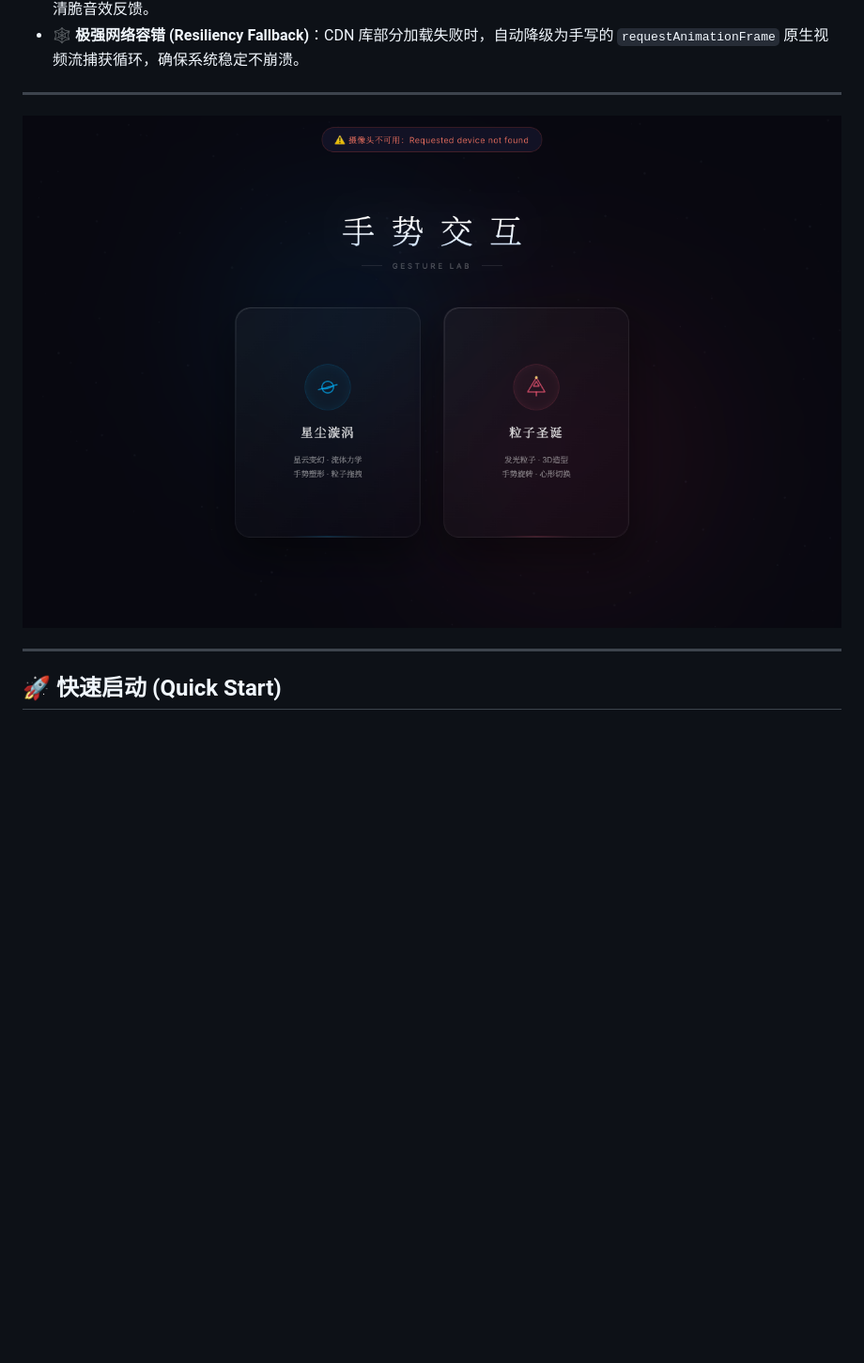
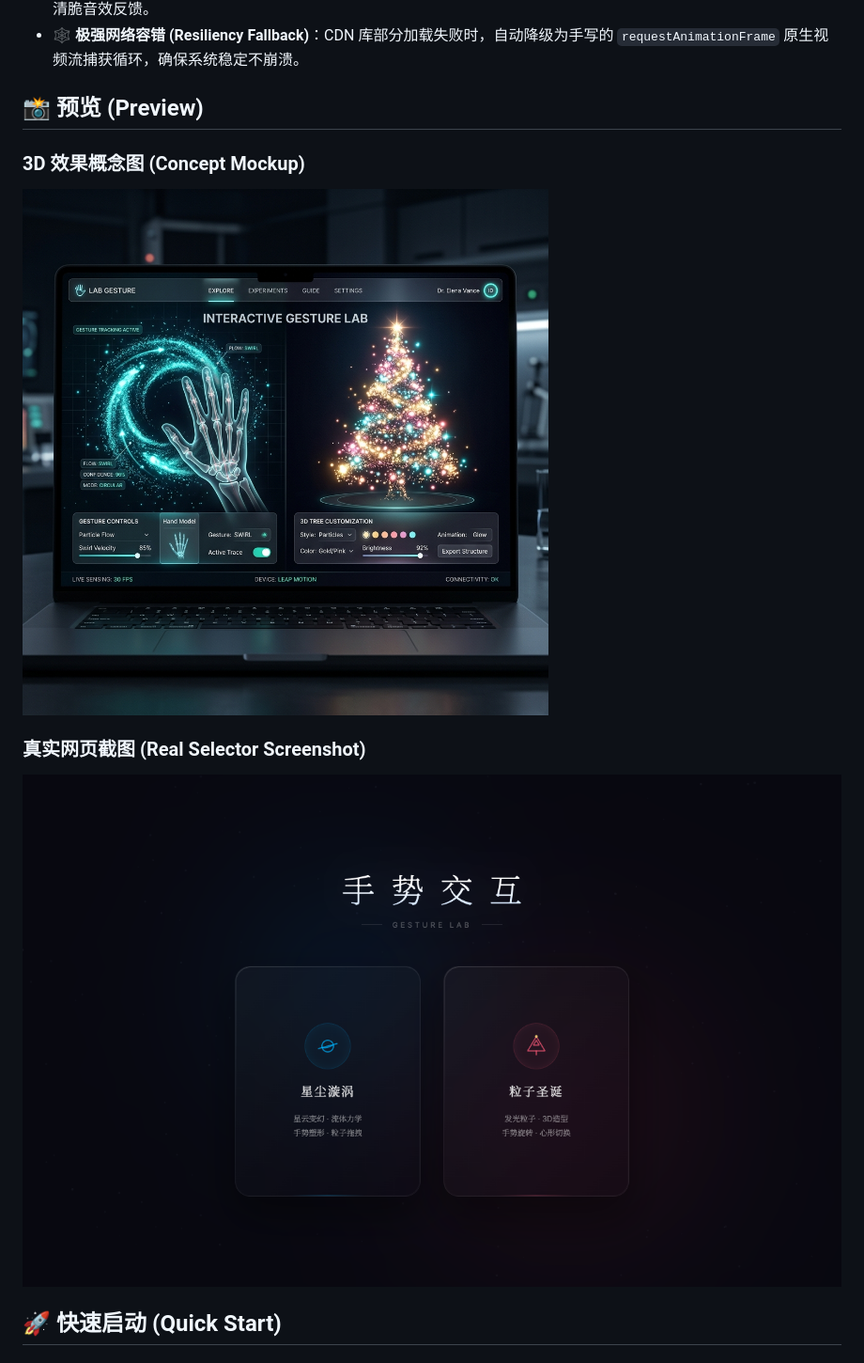
Before and after one commit to 14sword/web-gesture-lab, a Markdown page: README.md, the part around the change. Shown: that part at 94% size. Drawn GitHub-style; pictures changed too: assets/preview.png, assets/screenshot.png (added); blank space fills up the shorter version.

Commit message:
docs: add real browser screenshot and restore original concept mockup in README

```diff
--- a/README.md
+++ b/README.md
@@ -29,11 +29,13 @@
 - 🎶 **动态手势音效与背景音乐**：进入不同场景自适应调配和播放 BGM，核心手势触发时带有 Web Audio API 实时合成的清脆音效反馈。
 - 🕸️ **极强网络容错 (Resiliency Fallback)**：CDN 库部分加载失败时，自动降级为手写的 `requestAnimationFrame` 原生视频流捕获循环，确保系统稳定不崩溃。
 
----
+## 📸 预览 (Preview)
 
-![Interactive Gesture Lab Preview](assets/preview.png)
+### 3D 效果概念图 (Concept Mockup)
+![Interactive Gesture Lab Mockup](assets/preview.png)
 
----
+### 真实网页截图 (Real Selector Screenshot)
+![Landing Page Screenshot](assets/screenshot.png)
 
 ## 🚀 快速启动 (Quick Start)
 
```
Also changed, not shown: 1 other file.
